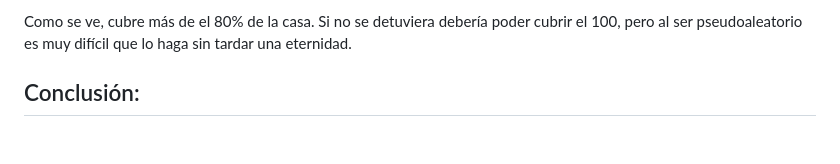
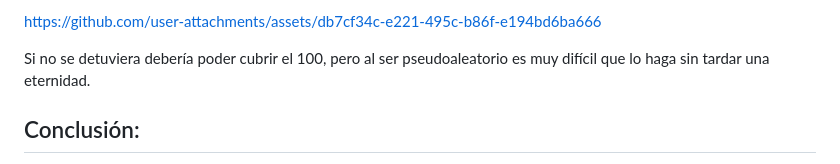
Before and after one commit to ermarquitox/Robotica_movil_URJC_Marcos_Garcia_Vila, a Markdown page: Practica_1/README.md, the part around one of its changes. GitHub-like rendering; blank space fills up the shorter version.

```diff
--- a/Practica_1/README.md
+++ b/Practica_1/README.md
@@ -40,5 +37,8 @@ Y este es la versión acelerada que enseña 20 minutos del funcionamiento:
 
-Como se ve, cubre más de el 80% de la casa. Si no se detuviera debería poder cubrir el 100, pero al ser pseudoaleatorio es muy difícil que lo haga sin tardar una eternidad.
+https://github.com/user-attachments/assets/db7cf34c-e221-495c-b86f-e194bd6ba666
+
+
+Si no se detuviera debería poder cubrir el 100, pero al ser pseudoaleatorio es muy difícil que lo haga sin tardar una eternidad.
 
 ## Conclusión:
 
```
Also changed, not shown: other parts of Practica_1/README.md (+0 -3 lines).
